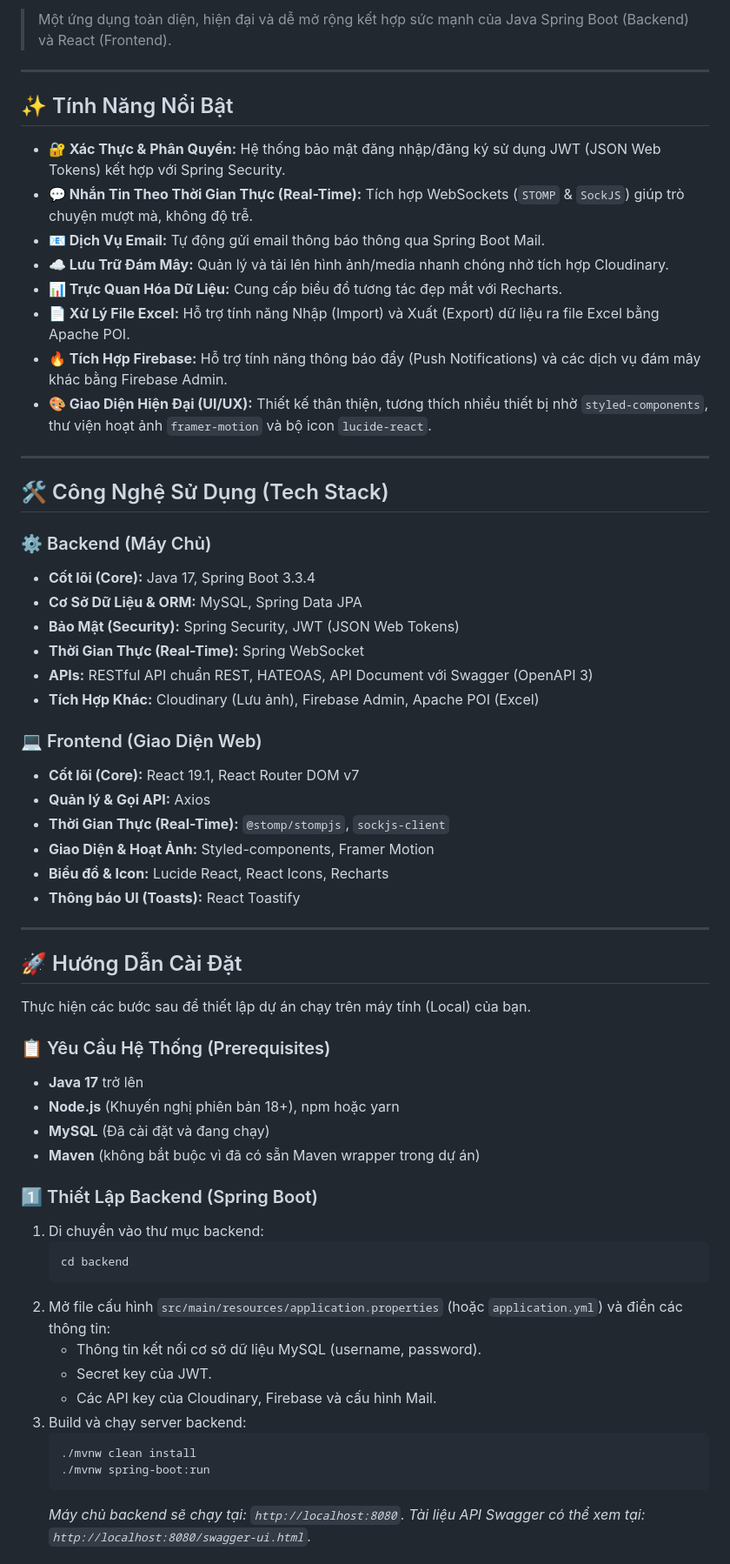
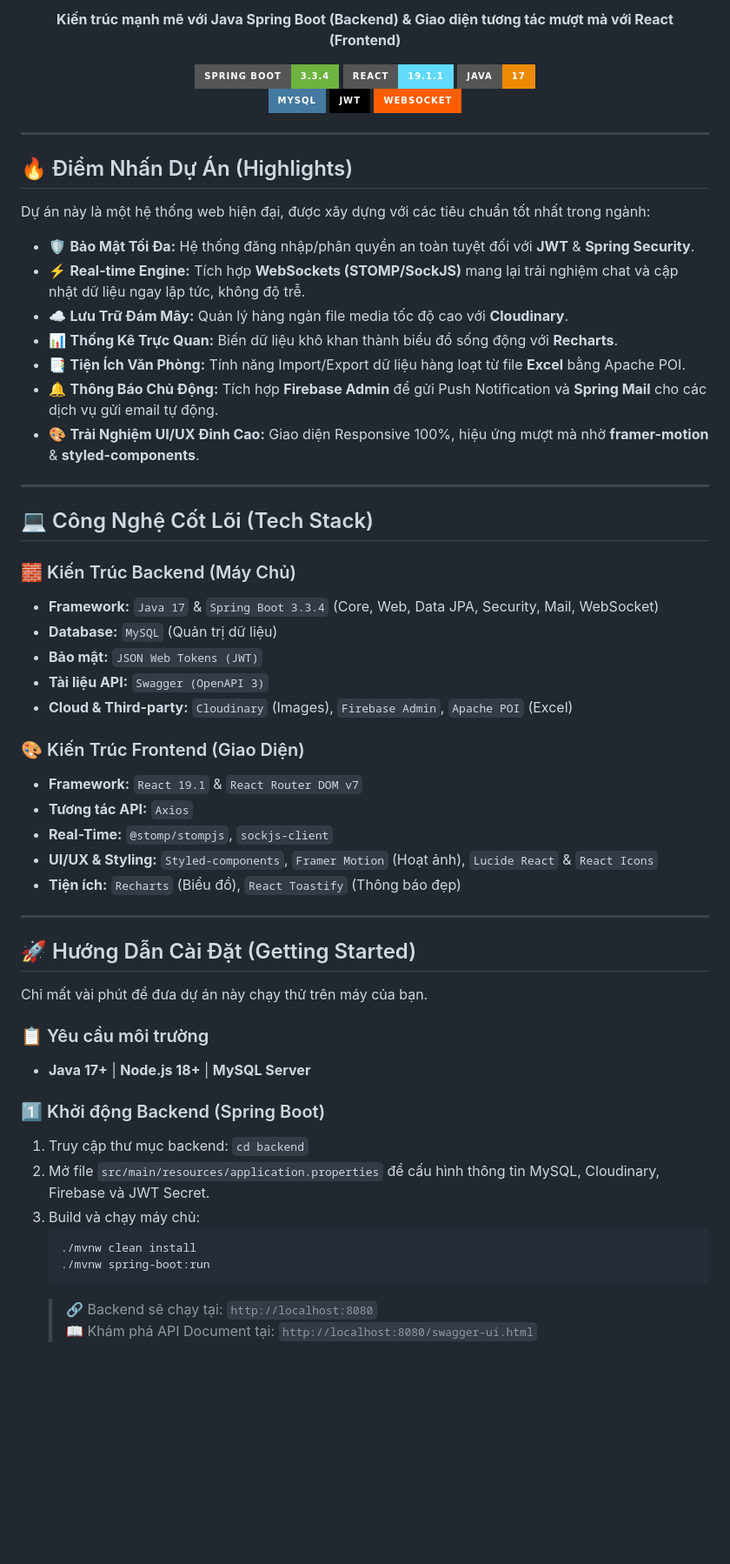
Before and after one commit to Baodz264/java-springboot, a Markdown page: README.md, the part around one of its changes. Shown at 87% size. GitHub-like rendering; badges without logos; blank space fills up the shorter version.

Commit message:
Revise README with new project highlights and structure
Updated README to enhance project description and features.

````diff
--- a/README.md
+++ b/README.md
@@ -9,66 +5,68 @@
 
-> Một ứng dụng toàn diện, hiện đại và dễ mở rộng kết hợp sức mạnh của Java Spring Boot (Backend) và React (Frontend).
+  <p>
+    <b>Kiến trúc mạnh mẽ với Java Spring Boot (Backend) & Giao diện tương tác mượt mà với React (Frontend)</b>
+  </p>
+
+  <p>
+    <a href="https://spring.io/projects/spring-boot"><img src="https://img.shields.io/badge/Spring_Boot-3.3.4-6DB33F?style=for-the-badge&logo=spring-boot&logoColor=white" alt="Spring Boot"/></a>
+    <a href="https://react.dev/"><img src="https://img.shields.io/badge/React-19.1.1-61DAFB?style=for-the-badge&logo=react&logoColor=black" alt="React"/></a>
+    <a href="https://www.java.com/"><img src="https://img.shields.io/badge/Java-17-ED8B00?style=for-the-badge&logo=openjdk&logoColor=white" alt="Java 17"/></a>
+    <br>
+    <a href="https://www.mysql.com/"><img src="https://img.shields.io/badge/MySQL-4479A1?style=for-the-badge&logo=mysql&logoColor=white" alt="MySQL"/></a>
+    <a href="https://jwt.io/"><img src="https://img.shields.io/badge/JWT-black?style=for-the-badge&logo=JSON%20web%20tokens" alt="JWT"/></a>
+    <a href="#"><img src="https://img.shields.io/badge/WebSocket-FF5E00?style=for-the-badge&logo=socket.io&logoColor=white" alt="WebSocket"/></a>
+  </p>
+</div>
 
 ---
 
-## ✨ Tính Năng Nổi Bật
+## 🔥 Điểm Nhấn Dự Án (Highlights)
 
-- **🔐 Xác Thực & Phân Quyền:** Hệ thống bảo mật đăng nhập/đăng ký sử dụng JWT (JSON Web Tokens) kết hợp với Spring Security.
-- **💬 Nhắn Tin Theo Thời Gian Thực (Real-Time):** Tích hợp WebSockets (`STOMP` & `SockJS`) giúp trò chuyện mượt mà, không độ trễ.
-- **📧 Dịch Vụ Email:** Tự động gửi email thông báo thông qua Spring Boot Mail.
-- **☁️ Lưu Trữ Đám Mây:** Quản lý và tải lên hình ảnh/media nhanh chóng nhờ tích hợp Cloudinary.
-- **📊 Trực Quan Hóa Dữ Liệu:** Cung cấp biểu đồ tương tác đẹp mắt với Recharts.
-- **📄 Xử Lý File Excel:** Hỗ trợ tính năng Nhập (Import) và Xuất (Export) dữ liệu ra file Excel bằng Apache POI.
-- **🔥 Tích Hợp Firebase:** Hỗ trợ tính năng thông báo đẩy (Push Notifications) và các dịch vụ đám mây khác bằng Firebase Admin.
-- **🎨 Giao Diện Hiện Đại (UI/UX):** Thiết kế thân thiện, tương thích nhiều thiết bị nhờ `styled-components`, thư viện hoạt ảnh `framer-motion` và bộ icon `lucide-react`.
+Dự án này là một hệ thống web hiện đại, được xây dựng với các tiêu chuẩn tốt nhất trong ngành:
+
+- 🛡️ **Bảo Mật Tối Đa:** Hệ thống đăng nhập/phân quyền an toàn tuyệt đối với **JWT** & **Spring Security**.
+- ⚡ **Real-time Engine:** Tích hợp **WebSockets (STOMP/SockJS)** mang lại trải nghiệm chat và cập nhật dữ liệu ngay lập tức, không độ trễ.
+- ☁️ **Lưu Trữ Đám Mây:** Quản lý hàng ngàn file media tốc độ cao với **Cloudinary**.
+- 📊 **Thống Kê Trực Quan:** Biến dữ liệu khô khan thành biểu đồ sống động với **Recharts**.
+- 📑 **Tiện Ích Văn Phòng:** Tính năng Import/Export dữ liệu hàng loạt từ file **Excel** bằng Apache POI.
+- 🔔 **Thông Báo Chủ Động:** Tích hợp **Firebase Admin** để gửi Push Notification và **Spring Mail** cho các dịch vụ gửi email tự động.
+- 🎨 **Trải Nghiệm UI/UX Đỉnh Cao:** Giao diện Responsive 100%, hiệu ứng mượt mà nhờ **framer-motion** & **styled-components**.
 
 ---
 
-## 🛠️ Công Nghệ Sử Dụng (Tech Stack)
+## 💻 Công Nghệ Cốt Lõi (Tech Stack)
 
-### ⚙️ Backend (Máy Chủ)
-- **Cốt lõi (Core):** Java 17, Spring Boot 3.3.4
-- **Cơ Sở Dữ Liệu & ORM:** MySQL, Spring Data JPA
-- **Bảo Mật (Security):** Spring Security, JWT (JSON Web Tokens)
-- **Thời Gian Thực (Real-Time):** Spring WebSocket
-- **APIs:** RESTful API chuẩn REST, HATEOAS, API Document với Swagger (OpenAPI 3)
-- **Tích Hợp Khác:** Cloudinary (Lưu ảnh), Firebase Admin, Apache POI (Excel)
+### 🧱 Kiến Trúc Backend (Máy Chủ)
+- **Framework:** `Java 17` & `Spring Boot 3.3.4` (Core, Web, Data JPA, Security, Mail, WebSocket)
+- **Database:** `MySQL` (Quản trị dữ liệu)
+- **Bảo mật:** `JSON Web Tokens (JWT)`
+- **Tài liệu API:** `Swagger (OpenAPI 3)`
+- **Cloud & Third-party:** `Cloudinary` (Images), `Firebase Admin`, `Apache POI` (Excel)
 
-### 💻 Frontend (Giao Diện Web)
-- **Cốt lõi (Core):** React 19.1, React Router DOM v7
-- **Quản lý & Gọi API:** Axios
-- **Thời Gian Thực (Real-Time):** `@stomp/stompjs`, `sockjs-client`
-- **Giao Diện & Hoạt Ảnh:** Styled-components, Framer Motion
-- **Biểu đồ & Icon:** Lucide React, React Icons, Recharts
-- **Thông báo UI (Toasts):** React Toastify
+### 🎨 Kiến Trúc Frontend (Giao Diện)
+- **Framework:** `React 19.1` & `React Router DOM v7`
+- **Tương tác API:** `Axios`
+- **Real-Time:** `@stomp/stompjs`, `sockjs-client`
+- **UI/UX & Styling:** `Styled-components`, `Framer Motion` (Hoạt ảnh), `Lucide React` & `React Icons`
+- **Tiện ích:** `Recharts` (Biểu đồ), `React Toastify` (Thông báo đẹp)
 
 ---
 
-## 🚀 Hướng Dẫn Cài Đặt
+## 🚀 Hướng Dẫn Cài Đặt (Getting Started)
 
-Thực hiện các bước sau để thiết lập dự án chạy trên máy tính (Local) của bạn.
+Chỉ mất vài phút để đưa dự án này chạy thử trên máy của bạn.
 
-### 📋 Yêu Cầu Hệ Thống (Prerequisites)
-- **Java 17** trở lên
-- **Node.js** (Khuyến nghị phiên bản 18+), npm hoặc yarn
-- **MySQL** (Đã cài đặt và đang chạy)
-- **Maven** (không bắt buộc vì đã có sẵn Maven wrapper trong dự án)
+### 📋 Yêu cầu môi trường
+- **Java 17+** | **Node.js 18+** | **MySQL Server**
 
-### 1️⃣ Thiết Lập Backend (Spring Boot)
-
-1. Di chuyển vào thư mục backend:
-   ```bash
-   cd backend
-   ```
-2. Mở file cấu hình `src/main/resources/application.properties` (hoặc `application.yml`) và điền các thông tin:
-   - Thông tin kết nối cơ sở dữ liệu MySQL (username, password).
-   - Secret key của JWT.
-   - Các API key của Cloudinary, Firebase và cấu hình Mail.
-3. Build và chạy server backend:
+### 1️⃣ Khởi động Backend (Spring Boot)
+1. Truy cập thư mục backend: `cd backend`
+2. Mở file `src/main/resources/application.properties` để cấu hình thông tin MySQL, Cloudinary, Firebase và JWT Secret.
+3. Build và chạy máy chủ:
    ```bash
    ./mvnw clean install
    ./mvnw spring-boot:run
    ```
-   *Máy chủ backend sẽ chạy tại: `http://localhost:8080`.*
-   *Tài liệu API Swagger có thể xem tại: `http://localhost:8080/swagger-ui.html`.*
+   > 🔗 Backend sẽ chạy tại: `http://localhost:8080` <br>
+   > 📖 Khám phá API Document tại: `http://localhost:8080/swagger-ui.html`
 
````
Also changed, not shown: other parts of README.md (+20 -42 lines).
